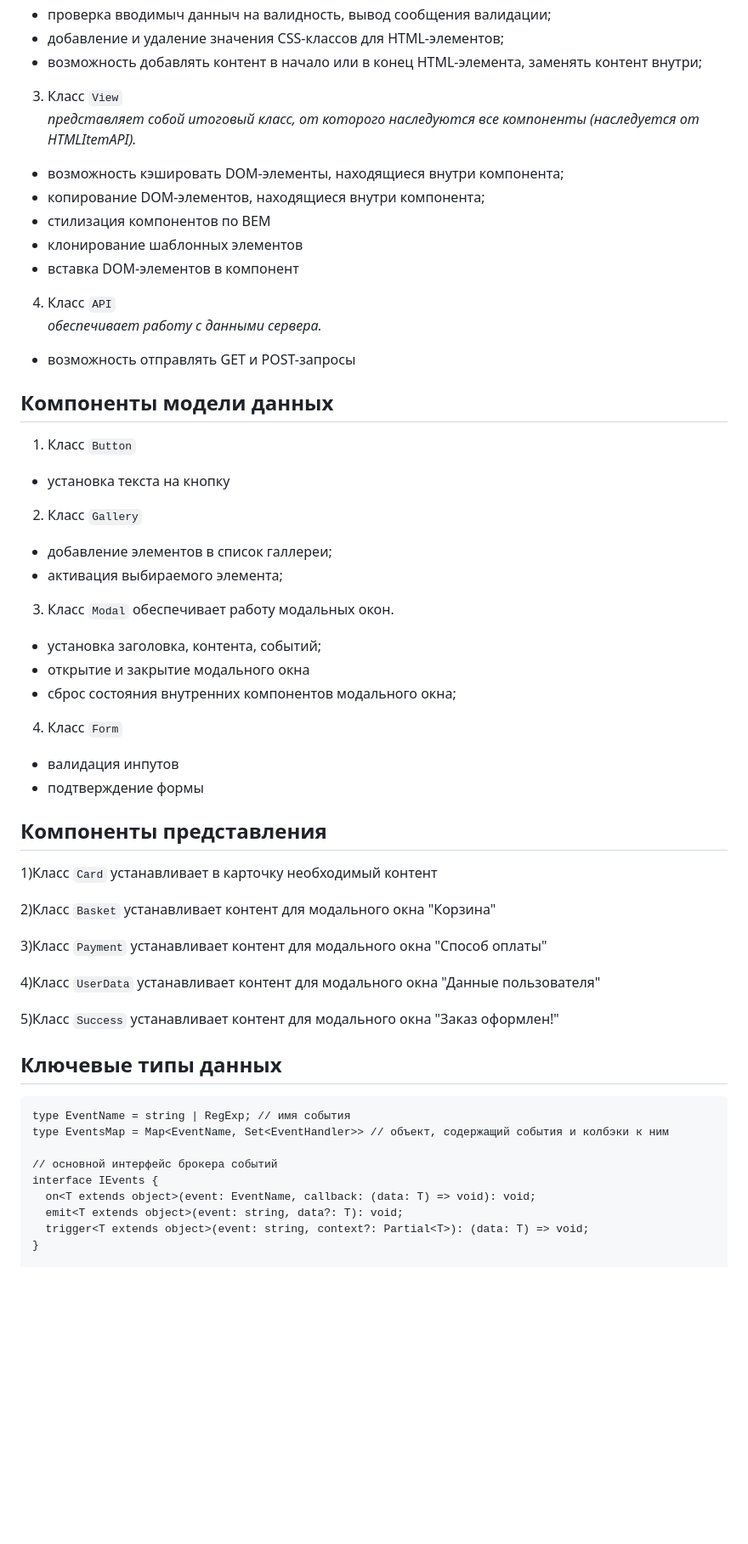
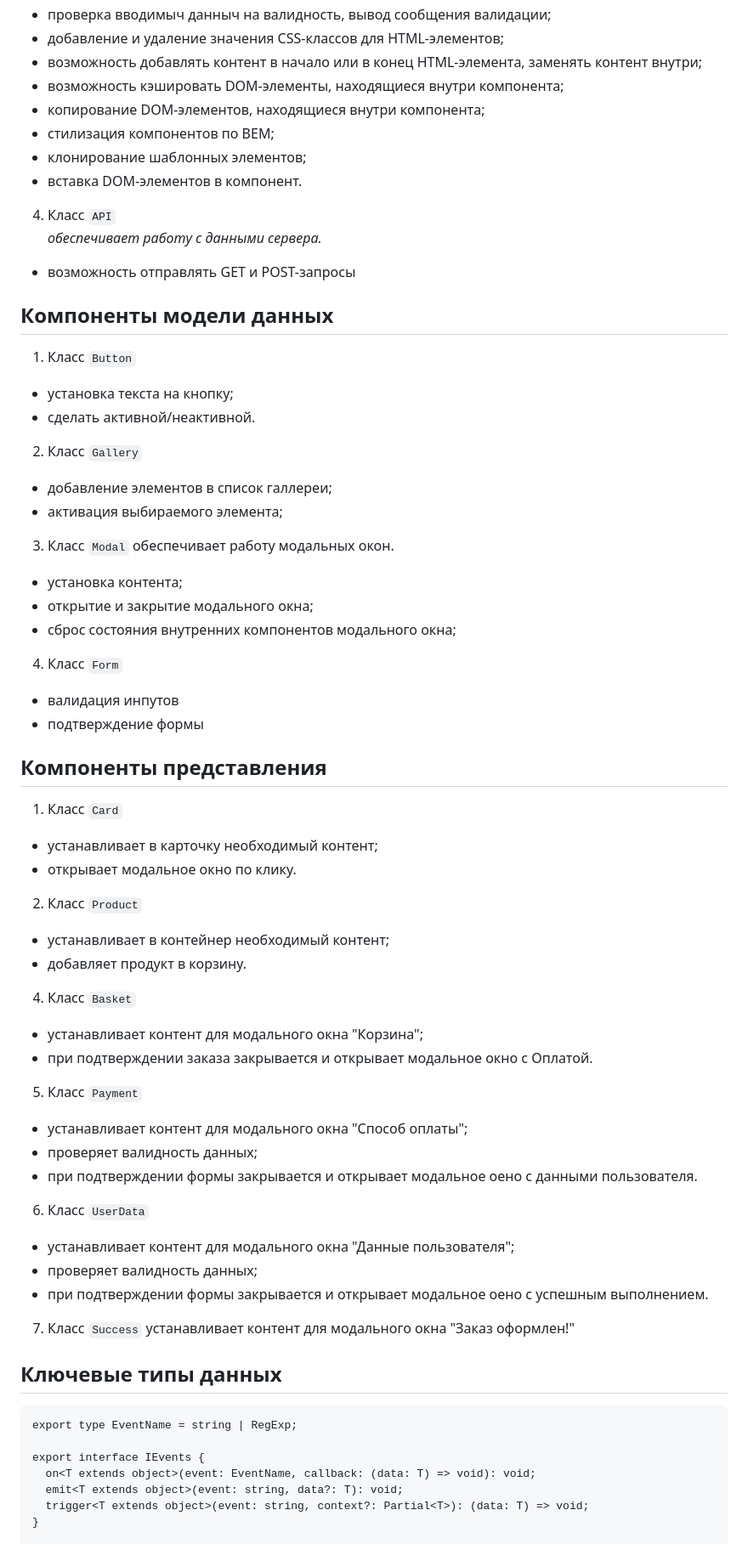
Before and after one commit to PIGEONauthor/web-larek-frontend, a Markdown page: README.md, the part around the change printed below. Shown: that part at 85% size. GitHub-like rendering; blank space fills up the shorter version.

````diff
--- a/README.md
+++ b/README.md
@@ -65,15 +64,11 @@ yarn build
  - проверка вводимыч данныч на валидность, вывод сообщения валидации;
  - добавление и удаление значения CSS-классов для HTML-элементов;
  - возможность добавлять контент в начало или в конец HTML-элемента, заменять контент внутри;
-
-3) Класс ```View```<br>
-<i>представляет собой итоговый класс, от которого наследуются все компоненты (наследуется от HTMLItemAPI).</i>
-
  - возможность кэшировать DOM-элементы, находящиеся внутри компонента;
  - копирование DOM-элементов, находящиеся внутри компонента;
- - стилизация компонентов по BEM
- - клонирование шаблонных элементов
- - вставка DOM-элементов в компонент
+ - стилизация компонентов по BEM;
+ - клонирование шаблонных элементов;
+ - вставка DOM-элементов в компонент.
 
 4) Класс ```API```<br>
 <i>обеспечивает работу с данными сервера.</i>
@@ -84,7 +79,8 @@ yarn build
 
 1) Класс ```Button```
 
- - установка текста на кнопку
+ - установка текста на кнопку;
+ - сделать активной/неактивной.
 
 2) Класс ```Gallery```
 
@@ -93,8 +89,8 @@ yarn build
 
 3) Класс ```Modal``` обеспечивает работу модальных окон.
 
- - установка заголовка, контента, событий;
- - открытие и закрытие модального окна
+ - установка контента;
+ - открытие и закрытие модального окна;
  - сброс состояния внутренних компонентов модального окна;
 
 4) Класс ```Form```
@@ -104,29 +100,37 @@ yarn build
 
 ## Компоненты представления
 
-1)Класс ```Card```
-устанавливает в карточку необходимый контент
+1) Класс ```Card```
+ - устанавливает в карточку необходимый контент;
+ - открывает модальное окно по клику.
 
-2)Класс ```Basket```
-устанавливает контент для модального окна "Корзина"
+2) Класс ```Product```
+ - устанавливает в контейнер необходимый контент;
+ - добавляет продукт в корзину.
 
-3)Класс ```Payment```
-устанавливает контент для модального окна "Способ оплаты"
+4) Класс ```Basket```
+ - устанавливает контент для модального окна "Корзина";
+ - при подтверждении заказа закрывается и открывает модальное окно с Оплатой.
 
-4)Класс ```UserData```
-устанавливает контент для модального окна "Данные пользователя"
+5) Класс ```Payment```
+- устанавливает контент для модального окна "Способ оплаты";
+- проверяет валидность данных;
+- при подтверждении формы закрывается и открывает модальное оено с данными пользователя.
 
-5)Класс ```Success```
+6) Класс ```UserData```
+- устанавливает контент для модального окна "Данные пользователя";
+- проверяет валидность данных;
+- при подтверждении формы закрывается и открывает модальное оено с успешным выполнением.
+
+7) Класс ```Success```
 устанавливает контент для модального окна "Заказ оформлен!"
 
 ## Ключевые типы данных
 
 ```
-type EventName = string | RegExp; // имя события
-type EventsMap = Map<EventName, Set<EventHandler>> // объект, содержащий события и колбэки к ним
+export type EventName = string | RegExp;
 
-// основной интерфейс брокера событий
-interface IEvents {
+export interface IEvents {
   on<T extends object>(event: EventName, callback: (data: T) => void): void;
   emit<T extends object>(event: string, data?: T): void;
   trigger<T extends object>(event: string, context?: Partial<T>): (data: T) => void;
````
Also changed, not shown: other parts of README.md (+59 -25 lines).
